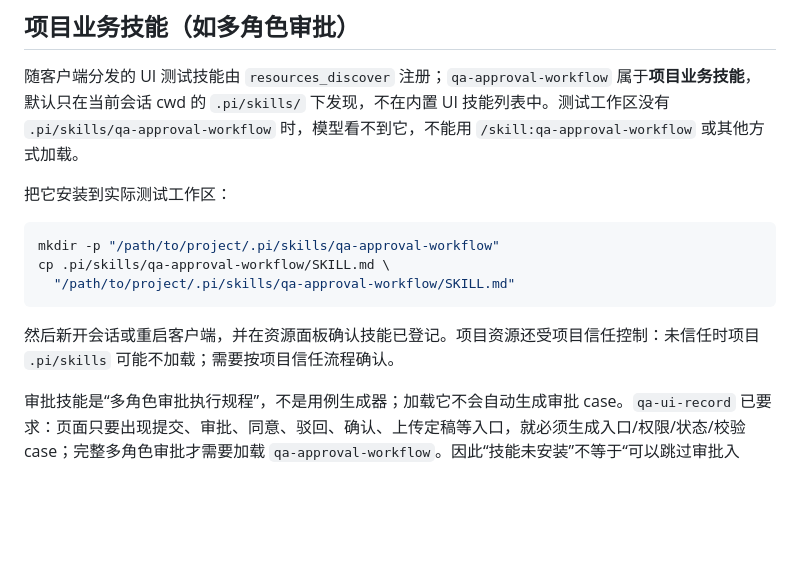
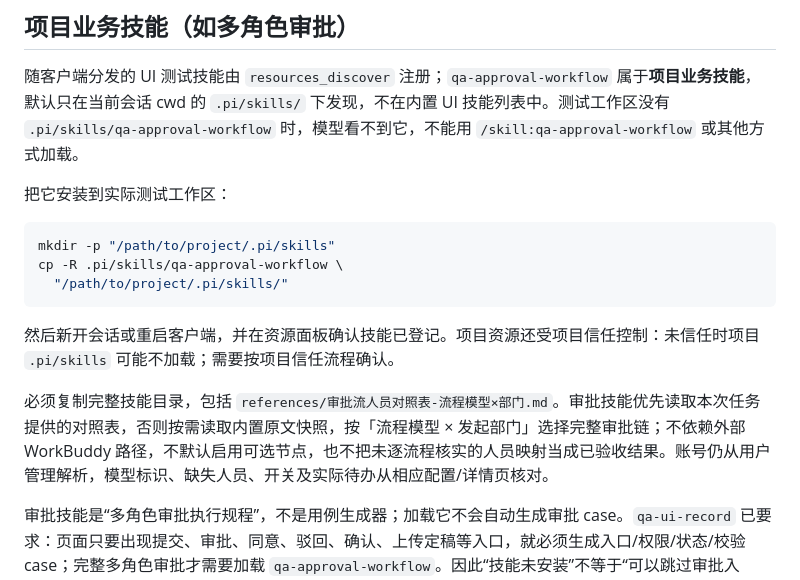
Before and after one commit to liwenshuai4516-debug/00, a Markdown page: docs/ui-testing-runtime.md, the part around the change. Drawn GitHub-style; blank space fills up the shorter version.

Commit message:
按流程与部门加载审批链及人员对照表

````diff
--- a/docs/ui-testing-runtime.md
+++ b/docs/ui-testing-runtime.md
@@ -154,12 +154,14 @@ qa_ui_finalize 检查的是脚本语法、来源登记与持久化，不是业
 把它安装到实际测试工作区：
 
 ```bash
-mkdir -p "/path/to/project/.pi/skills/qa-approval-workflow"
-cp .pi/skills/qa-approval-workflow/SKILL.md \
-  "/path/to/project/.pi/skills/qa-approval-workflow/SKILL.md"
+mkdir -p "/path/to/project/.pi/skills"
+cp -R .pi/skills/qa-approval-workflow \
+  "/path/to/project/.pi/skills/"
 ```
 
 然后新开会话或重启客户端，并在资源面板确认技能已登记。项目资源还受项目信任控制：未信任时项目 `.pi/skills` 可能不加载；需要按项目信任流程确认。
+
+必须复制完整技能目录，包括 `references/审批流人员对照表-流程模型×部门.md`。审批技能优先读取本次任务提供的对照表，否则按需读取内置原文快照，按「流程模型 × 发起部门」选择完整审批链；不依赖外部 WorkBuddy 路径，不默认启用可选节点，也不把未逐流程核实的人员映射当成已验收结果。账号仍从用户管理解析，模型标识、缺失人员、开关及实际待办从相应配置/详情页核对。
 
 审批技能是“多角色审批执行规程”，不是用例生成器；加载它不会自动生成审批 case。`qa-ui-record` 已要求：页面只要出现提交、审批、同意、驳回、确认、上传定稿等入口，就必须生成入口/权限/状态/校验 case；完整多角色审批才需要加载 `qa-approval-workflow`。因此“技能未安装”不等于“可以跳过审批入口”。生成审批子集 case 前必须确认当前登录账号是详情页当前节点处理人；不是则改用审批人账号或拆分批次，不能把“无审批按钮”写成通过。
 
````
Also changed, not shown: 2 other files.
